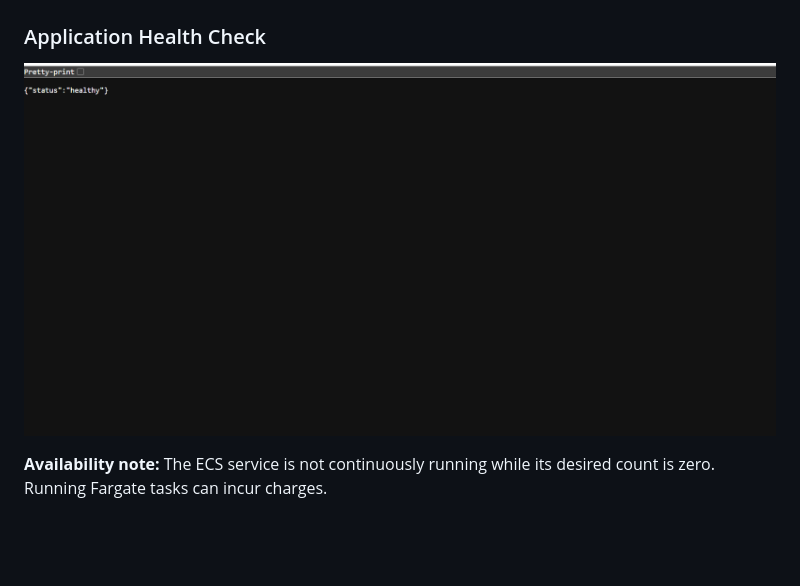
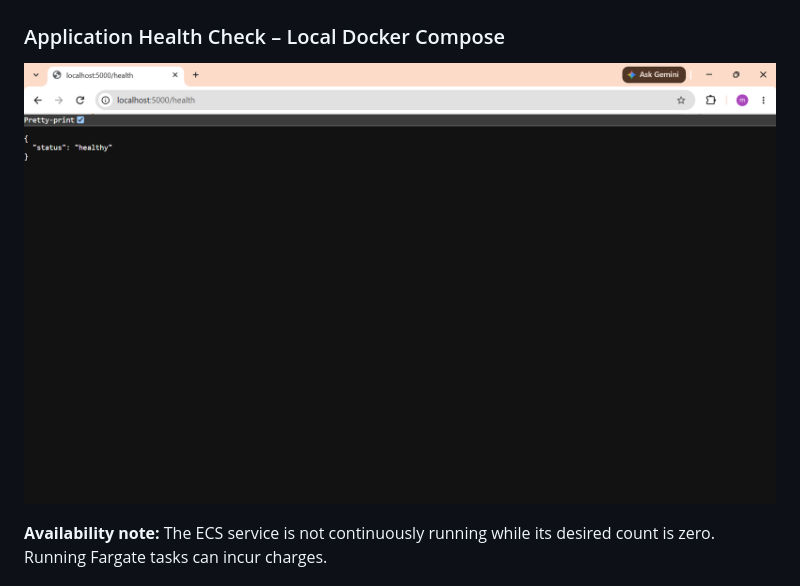
Before and after one commit to suhasini57/production-grade-cloud-native-aws, a Markdown page: README.md, the part around one of its changes. Drawn GitHub-style; pictures changed too: docs/images/health-check.png; blank space fills up the shorter version.

Commit message:
Update health check screenshot and caption

```diff
--- a/README.md
+++ b/README.md
@@ -127,5 +127,5 @@ The deployment process runs after the required testing and image-building stages
 
 ![CloudWatch application logs](docs/images/cloudwatch-logs.png)
 
-### Application Health Check
+### Application Health Check – Local Docker Compose
 
```
Also changed, not shown: other parts of README.md (+1 -1 lines).
